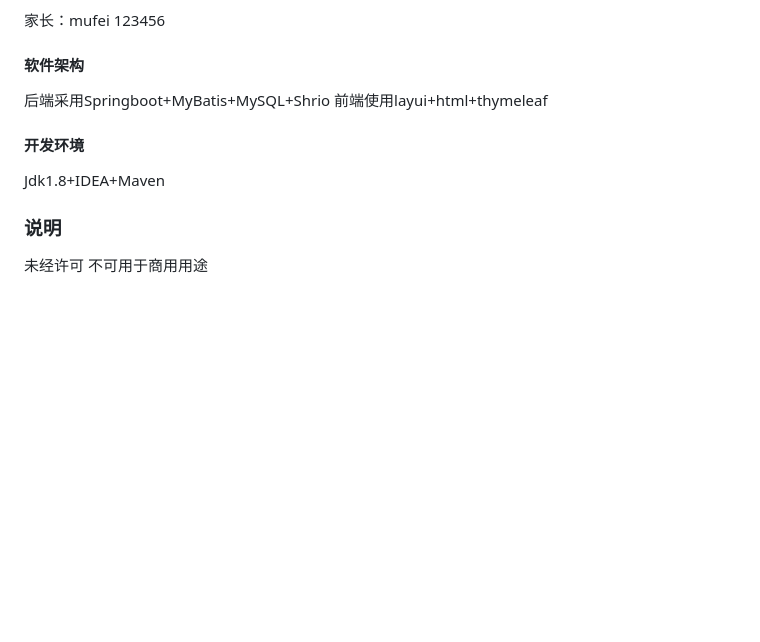
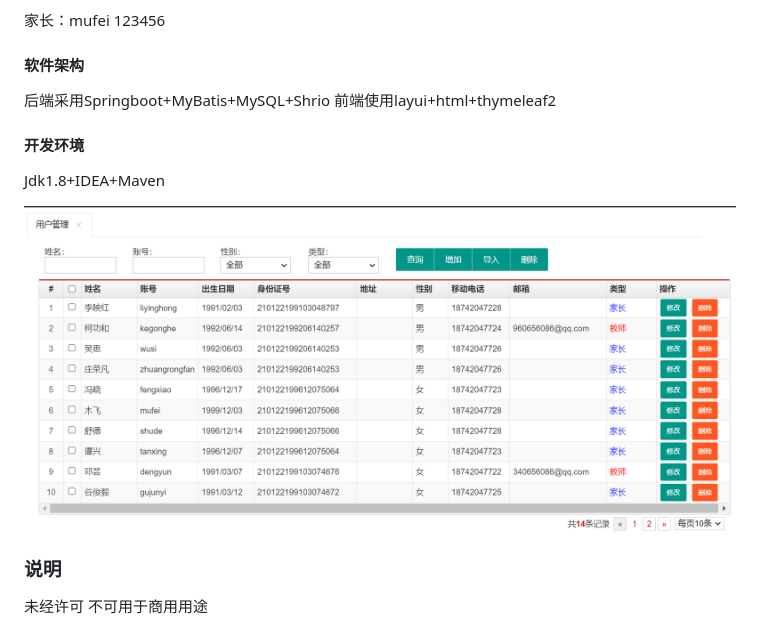
Before and after one commit to kacika/Kindergarten-Management-System, a Markdown page: README.md, the part around the change. Rendered like a GitHub page; pictures changed too: 1.png (added); blank space fills up the shorter version.

Commit message:
message

```diff
--- a/README.md
+++ b/README.md
@@ -20,11 +20,12 @@
 
 #### 软件架构
 后端采用Springboot+MyBatis+MySQL+Shrio
-前端使用layui+html+thymeleaf
+前端使用layui+html+thymeleaf2
 
 
 #### 开发环境
 Jdk1.8+IDEA+Maven
 
+![image](1.png)
 ### 说明
 未经许可 不可用于商用用途
```
